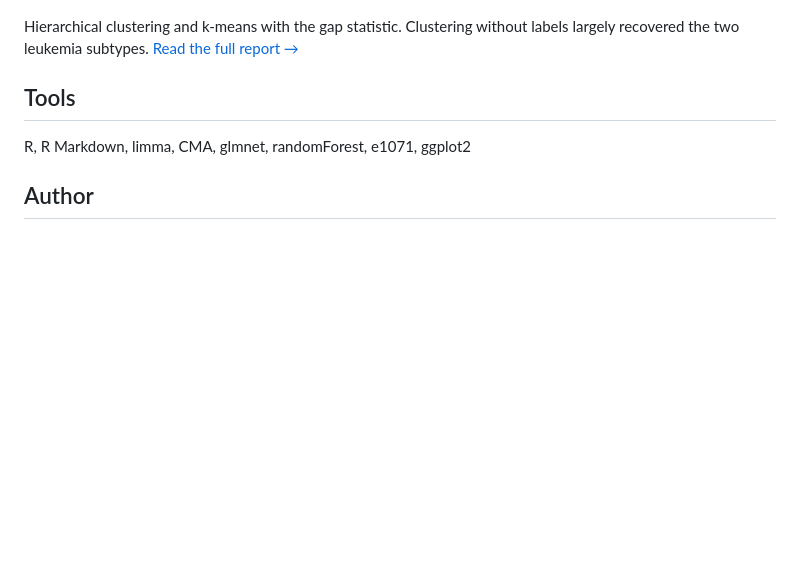
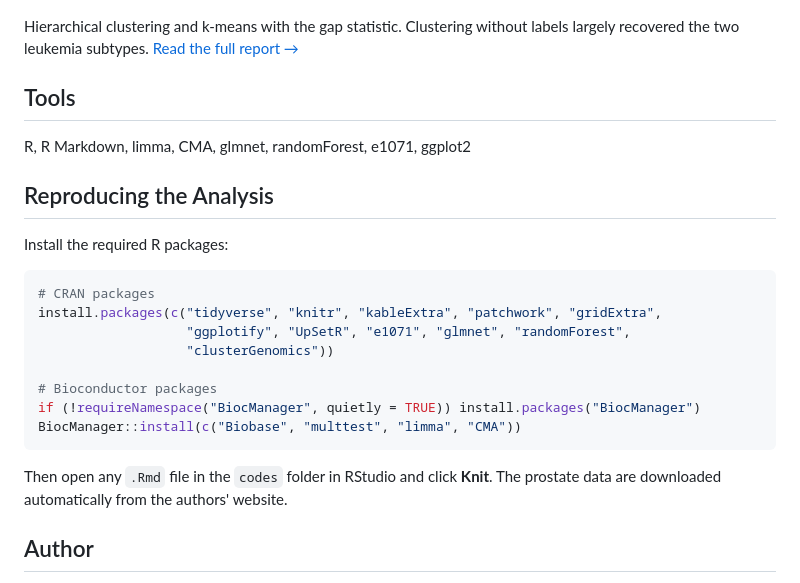
Before and after one commit to maryamshojaeiee-hub/Analysis-of-High-Dimensional-Gene-Expression-Data, a Markdown page: README.md, the part around one of its changes. GitHub-like rendering; blank space fills up the shorter version.

````diff
--- a/README.md
+++ b/README.md
@@ -42,4 +42,20 @@ Hierarchical clustering and k-means with the gap statistic. Clustering without l
 ## Tools
 R, R Markdown, limma, CMA, glmnet, randomForest, e1071, ggplot2
 
+## Reproducing the Analysis
+
+Install the required R packages:
+
+```r
+# CRAN packages
+install.packages(c("tidyverse", "knitr", "kableExtra", "patchwork", "gridExtra",
+                   "ggplotify", "UpSetR", "e1071", "glmnet", "randomForest",
+                   "clusterGenomics"))
+
+# Bioconductor packages
+if (!requireNamespace("BiocManager", quietly = TRUE)) install.packages("BiocManager")
+BiocManager::install(c("Biobase", "multtest", "limma", "CMA"))
+```
+
+Then open any `.Rmd` file in the `codes` folder in RStudio and click **Knit**. The prostate data are downloaded automatically from the authors' website.
 ## Author
````
Also changed, not shown: other parts of README.md (+1 -1 lines).
